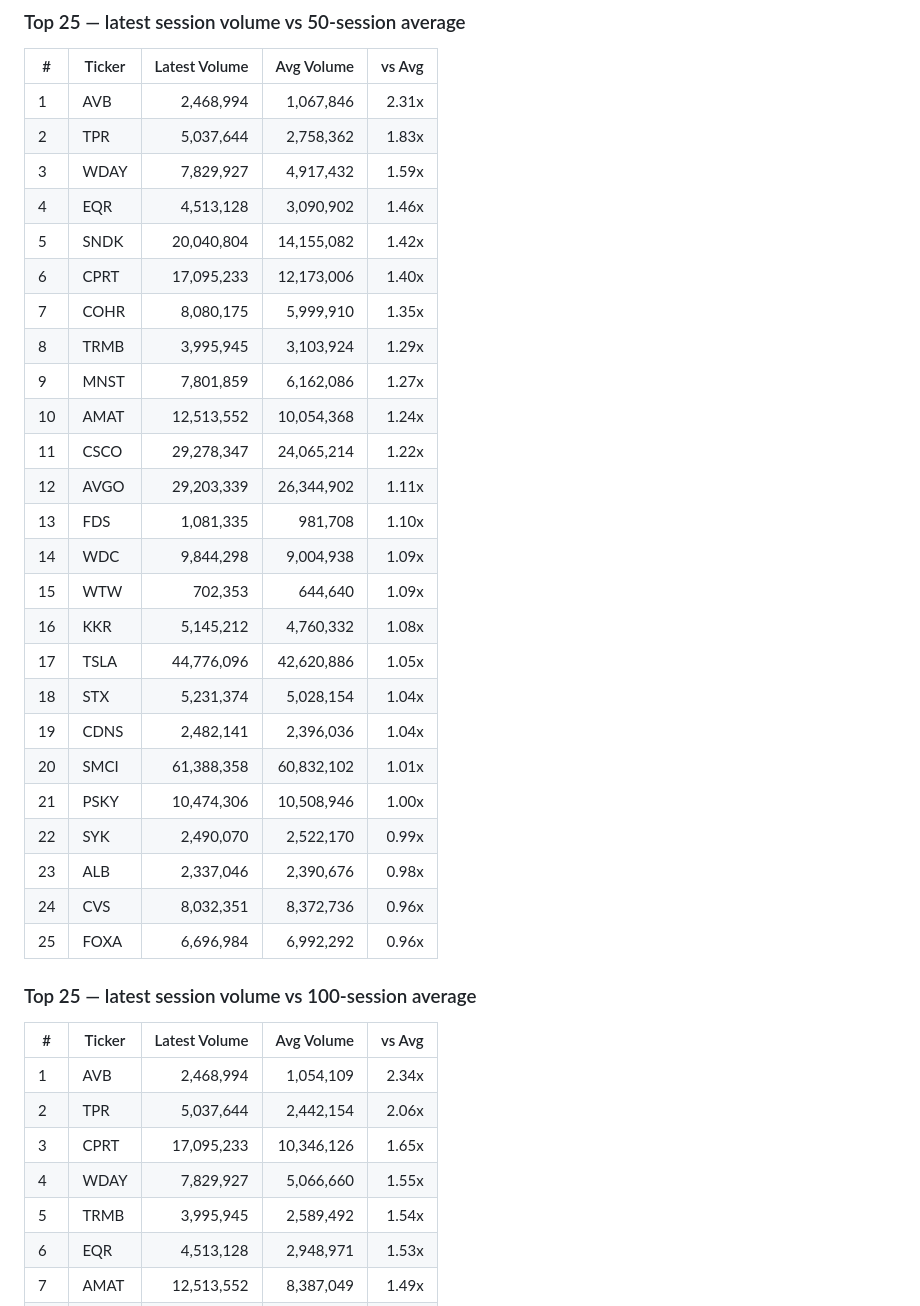
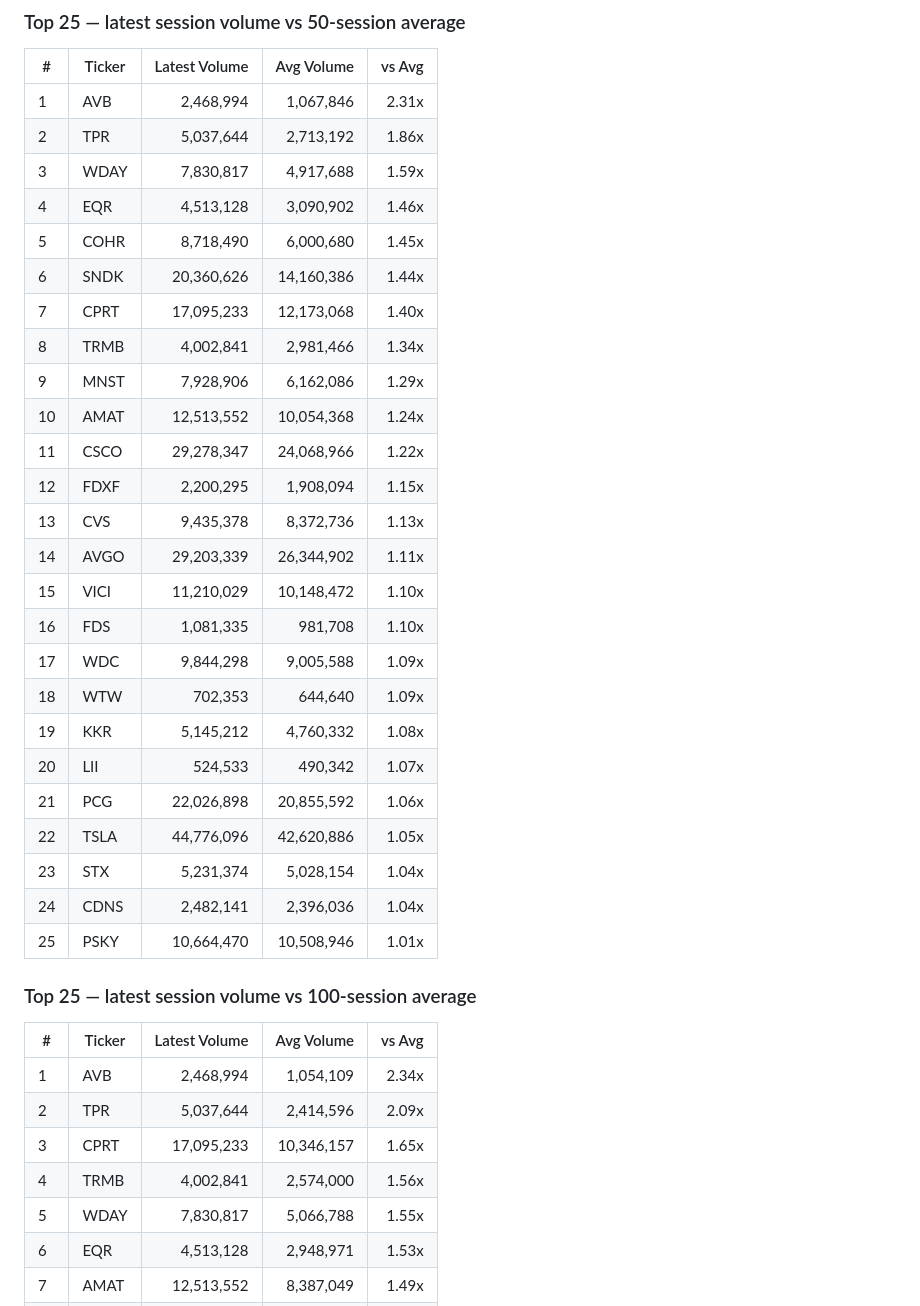
Before and after one commit to danreed001-droid/volume, a Markdown page: reports/latest.md, the part around one of its changes. GitHub-like rendering.

```diff
--- a/reports/latest.md
+++ b/reports/latest.md
@@ -7,38 +7,38 @@ Universe sizes: S&P 500 = 503, Nasdaq Composite = 4324, ETFs = 10. Ranked by the
 | # | Ticker | Latest Volume | Avg Volume | vs Avg |
 |---|--------|---------------:|-----------:|-------:|
 | 1 | AVB | 2,468,994 | 1,067,846 | 2.31x |
-| 2 | TPR | 5,037,644 | 2,758,362 | 1.83x |
-| 3 | WDAY | 7,829,927 | 4,917,432 | 1.59x |
+| 2 | TPR | 5,037,644 | 2,713,192 | 1.86x |
+| 3 | WDAY | 7,830,817 | 4,917,688 | 1.59x |
 | 4 | EQR | 4,513,128 | 3,090,902 | 1.46x |
-| 5 | SNDK | 20,040,804 | 14,155,082 | 1.42x |
-| 6 | CPRT | 17,095,233 | 12,173,006 | 1.40x |
-| 7 | COHR | 8,080,175 | 5,999,910 | 1.35x |
-| 8 | TRMB | 3,995,945 | 3,103,924 | 1.29x |
-| 9 | MNST | 7,801,859 | 6,162,086 | 1.27x |
+| 5 | COHR | 8,718,490 | 6,000,680 | 1.45x |
+| 6 | SNDK | 20,360,626 | 14,160,386 | 1.44x |
+| 7 | CPRT | 17,095,233 | 12,173,068 | 1.40x |
+| 8 | TRMB | 4,002,841 | 2,981,466 | 1.34x |
+| 9 | MNST | 7,928,906 | 6,162,086 | 1.29x |
 | 10 | AMAT | 12,513,552 | 10,054,368 | 1.24x |
-| 11 | CSCO | 29,278,347 | 24,065,214 | 1.22x |
-| 12 | AVGO | 29,203,339 | 26,344,902 | 1.11x |
-| 13 | FDS | 1,081,335 | 981,708 | 1.10x |
-| 14 | WDC | 9,844,298 | 9,004,938 | 1.09x |
-| 15 | WTW | 702,353 | 644,640 | 1.09x |
-| 16 | KKR | 5,145,212 | 4,760,332 | 1.08x |
-| 17 | TSLA | 44,776,096 | 42,620,886 | 1.05x |
-| 18 | STX | 5,231,374 | 5,028,154 | 1.04x |
-| 19 | CDNS | 2,482,141 | 2,396,036 | 1.04x |
-| 20 | SMCI | 61,388,358 | 60,832,102 | 1.01x |
-| 21 | PSKY | 10,474,306 | 10,508,946 | 1.00x |
-| 22 | SYK | 2,490,070 | 2,522,170 | 0.99x |
-| 23 | ALB | 2,337,046 | 2,390,676 | 0.98x |
-| 24 | CVS | 8,032,351 | 8,372,736 | 0.96x |
-| 25 | FOXA | 6,696,984 | 6,992,292 | 0.96x |
+| 11 | CSCO | 29,278,347 | 24,068,966 | 1.22x |
+| 12 | FDXF | 2,200,295 | 1,908,094 | 1.15x |
+| 13 | CVS | 9,435,378 | 8,372,736 | 1.13x |
+| 14 | AVGO | 29,203,339 | 26,344,902 | 1.11x |
+| 15 | VICI | 11,210,029 | 10,148,472 | 1.10x |
+| 16 | FDS | 1,081,335 | 981,708 | 1.10x |
+| 17 | WDC | 9,844,298 | 9,005,588 | 1.09x |
+| 18 | WTW | 702,353 | 644,640 | 1.09x |
+| 19 | KKR | 5,145,212 | 4,760,332 | 1.08x |
+| 20 | LII | 524,533 | 490,342 | 1.07x |
+| 21 | PCG | 22,026,898 | 20,855,592 | 1.06x |
+| 22 | TSLA | 44,776,096 | 42,620,886 | 1.05x |
+| 23 | STX | 5,231,374 | 5,028,154 | 1.04x |
+| 24 | CDNS | 2,482,141 | 2,396,036 | 1.04x |
+| 25 | PSKY | 10,664,470 | 10,508,946 | 1.01x |
 
 ### Top 25 — latest session volume vs 100-session average
 | # | Ticker | Latest Volume | Avg Volume | vs Avg |
 |---|--------|---------------:|-----------:|-------:|
 | 1 | AVB | 2,468,994 | 1,054,109 | 2.34x |
-| 2 | TPR | 5,037,644 | 2,442,154 | 2.06x |
-| 3 | CPRT | 17,095,233 | 10,346,126 | 1.65x |
-| 4 | WDAY | 7,829,927 | 5,066,660 | 1.55x |
-| 5 | TRMB | 3,995,945 | 2,589,492 | 1.54x |
+| 2 | TPR | 5,037,644 | 2,414,596 | 2.09x |
+| 3 | CPRT | 17,095,233 | 10,346,157 | 1.65x |
+| 4 | TRMB | 4,002,841 | 2,574,000 | 1.56x |
+| 5 | WDAY | 7,830,817 | 5,066,788 | 1.55x |
 | 6 | EQR | 4,513,128 | 2,948,971 | 1.53x |
 | 7 | AMAT | 12,513,552 | 8,387,049 | 1.49x |
```
Also changed, not shown: other parts of reports/latest.md (+76 -76 lines), reports/volume_report_2026-08-14.md (+102 -102 lines).
